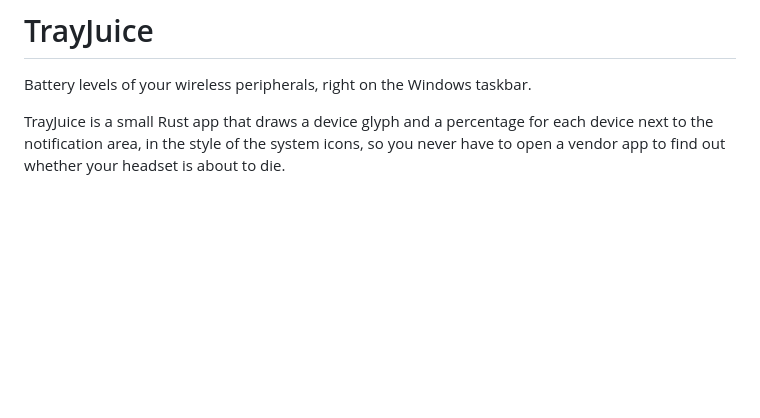
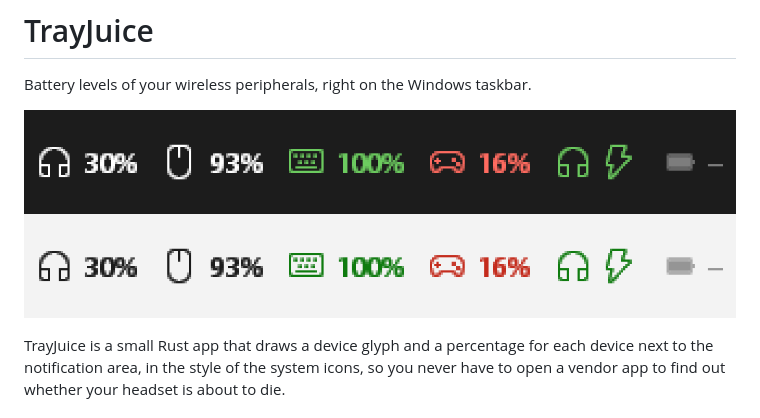
Before and after one commit to vvhatislove/TrayJuice, a Markdown page: README.md, the part around the change. GitHub-like rendering; pictures changed too: docs/widget.png (added); blank space fills up the shorter version.

Commit message:
Show the widget at the top of the README
Co-Authored-By: Claude Fable 5.2 <noreply@anthropic.com>

```diff
--- a/README.md
+++ b/README.md
@@ -1,6 +1,8 @@
 # TrayJuice
 
 Battery levels of your wireless peripherals, right on the Windows taskbar.
+
+![The widget on a dark and a light taskbar: a normal level, a charging device in green, a low one in red, a device charging without a known level, and one that is off](docs/widget.png)
 
 TrayJuice is a small Rust app that draws a device glyph and a percentage for
 each device next to the notification area, in the style of the system icons,
```
Also changed, not shown: CLAUDE.md (+4 -1 lines).
